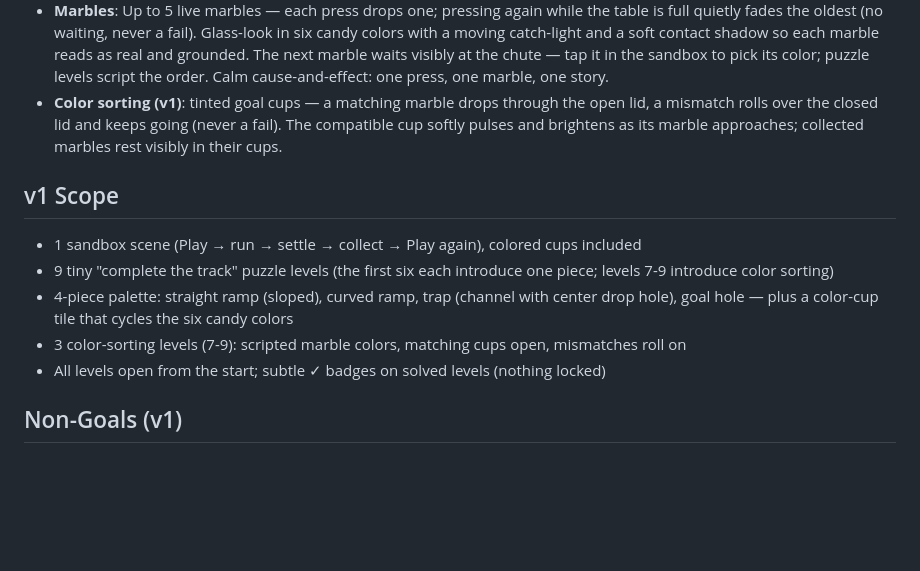
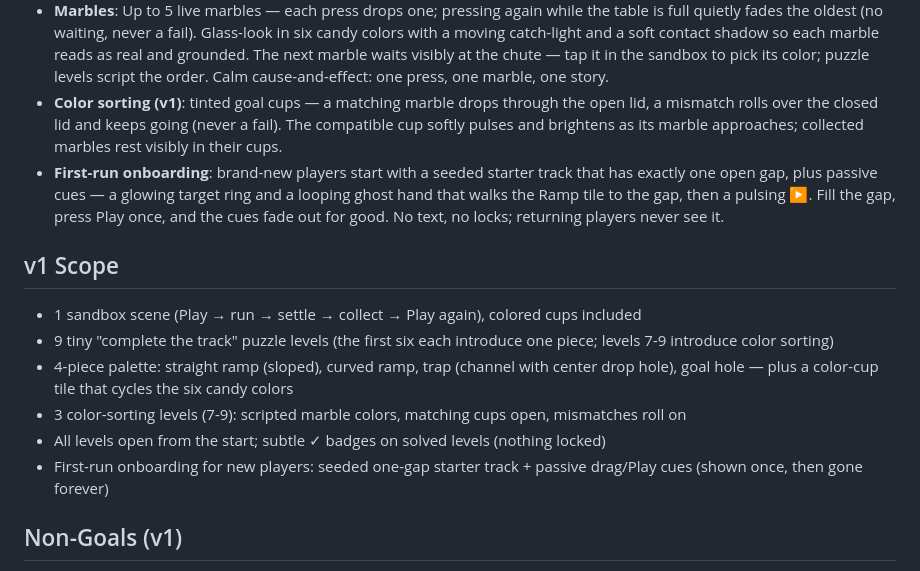
Before and after one commit to mansyar/marblescape, a Markdown page: conductor/product.md, the part around the change. Drawn GitHub-style; blank space fills up the shorter version.

```diff
--- a/conductor/product.md
+++ b/conductor/product.md
@@ -14,6 +14,7 @@ Children ages 5-10 on phones and iPads. No reading assumed; big touch targets; z
 - **Sound-first**: every marble event has a satisfying sampled sound, pitch-shifted by marble speed. Prominent, persistent mute toggle.
 - **Marbles**: Up to 5 live marbles — each press drops one; pressing again while the table is full quietly fades the oldest (no waiting, never a fail). Glass-look in six candy colors with a moving catch-light and a soft contact shadow so each marble reads as real and grounded. The next marble waits visibly at the chute — tap it in the sandbox to pick its color; puzzle levels script the order. Calm cause-and-effect: one press, one marble, one story.
 - **Color sorting (v1)**: tinted goal cups — a matching marble drops through the open lid, a mismatch rolls over the closed lid and keeps going (never a fail). The compatible cup softly pulses and brightens as its marble approaches; collected marbles rest visibly in their cups.
+- **First-run onboarding**: brand-new players start with a seeded starter track that has exactly one open gap, plus passive cues — a glowing target ring and a looping ghost hand that walks the Ramp tile to the gap, then a pulsing ▶. Fill the gap, press Play once, and the cues fade out for good. No text, no locks; returning players never see it.
 
 ## v1 Scope
 
@@ -22,6 +23,7 @@ Children ages 5-10 on phones and iPads. No reading assumed; big touch targets; z
 - 4-piece palette: straight ramp (sloped), curved ramp, trap (channel with center drop hole), goal hole — plus a color-cup tile that cycles the six candy colors
 - 3 color-sorting levels (7-9): scripted marble colors, matching cups open, mismatches roll on
 - All levels open from the start; subtle ✓ badges on solved levels (nothing locked)
+- First-run onboarding for new players: seeded one-gap starter track + passive drag/Play cues (shown once, then gone forever)
 
 ## Non-Goals (v1)
 
```
Also changed, not shown: conductor/tech-stack.md (+11 -1 lines).
